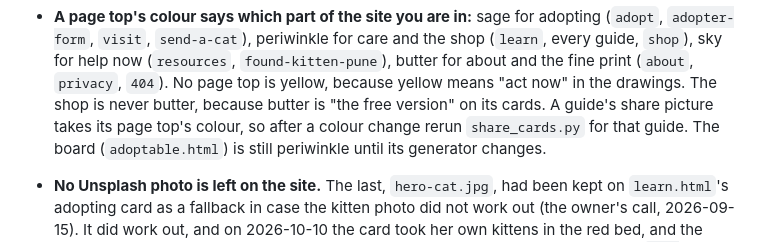
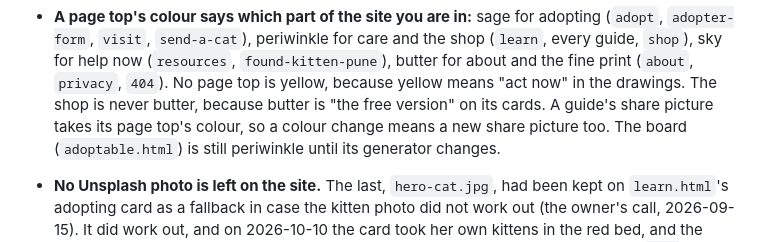
Before and after one commit to odas/catadoption_pune, a Markdown page: README.md, the part around the change. Drawn GitHub-style.

Commit message:
README: the colour rule without naming a tool outside this repo
Co-Authored-By: Claude Opus 5.5 <noreply@anthropic.com>

```diff
--- a/README.md
+++ b/README.md
@@ -129,7 +129,7 @@ these files *are* the site. GitHub Pages serves them; a push to `main` deploys.
   `send-a-cat`), periwinkle for care and the shop (`learn`, every guide, `shop`), sky for help now (`resources`,
   `found-kitten-pune`), butter for about and the fine print (`about`, `privacy`, `404`). No page top is yellow, because
   yellow means "act now" in the drawings. The shop is never butter, because butter is "the free version" on its cards.
-  A guide's share picture takes its page top's colour, so after a colour change rerun `share_cards.py` for that guide.
+  A guide's share picture takes its page top's colour, so a colour change means a new share picture too.
   The board (`adoptable.html`) is still periwinkle until its generator changes.
 - **No Unsplash photo is left on the site.** The last, `hero-cat.jpg`, had been kept on `learn.html`'s adopting card as a
   fallback in case the kitten photo did not work out (the owner's call, 2026-09-15). It did work out, and on 2026-10-10 the
```
